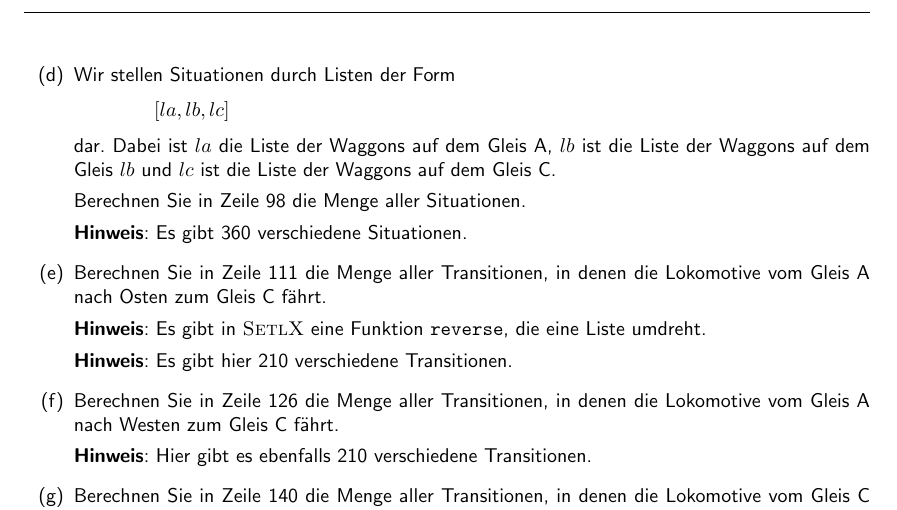
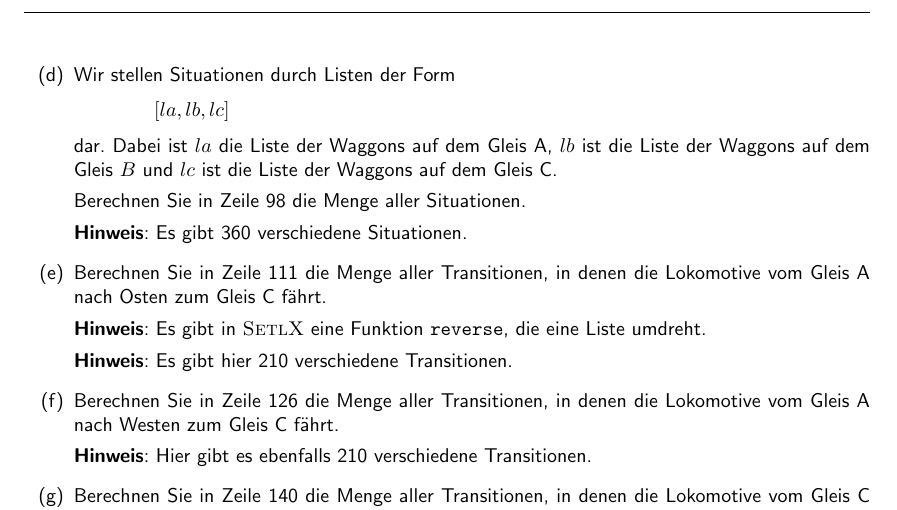
Before and after one commit to karlstroetmann/Logic, a LaTeX document (Aufgaben/Blatt-5/aufgabe.tex): part of page 2 of 2, cut so that both start at the same text. Compiled offline with pdfLaTeX; the source files are stored in an older character set and shown here as Unicode.

Commit message:
fixed bug

```diff
--- a/Aufgaben/Blatt-5/aufgabe.tex
+++ b/Aufgaben/Blatt-5/aufgabe.tex
@@ -91,7 +91,7 @@ herunter und bearbeiten Sie die folgenden Teilaufgaben.
       $[ la, lb, lc ]$
       \\[0.2cm]
       dar.  Dabei ist $la$ die Liste der Waggons auf dem Gleis A, $lb$ ist die Liste der
-      Waggons auf dem Gleis $lb$ und $lc$ ist die Liste der Waggons auf dem Gleis C.
+      Waggons auf dem Gleis $B$ und $lc$ ist die Liste der Waggons auf dem Gleis C.
 
       Berechnen Sie in Zeile 98 die Menge aller Situationen.
 
```
Also changed, not shown: Aufgaben/Blatt-5/aufgabe.pdf, 1 other file.
